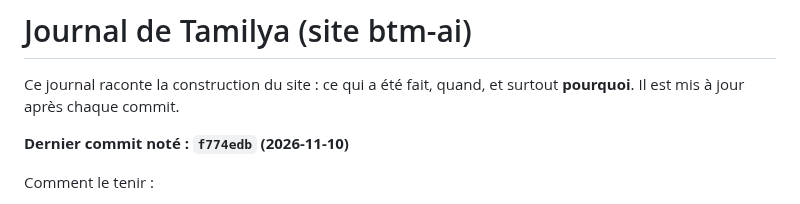
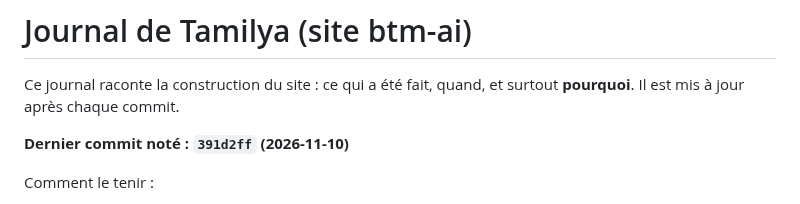
Before and after one commit to Mkail14/BTM-AI, a Markdown page: JOURNAL.md, the part around one of its changes. Drawn GitHub-style.

```diff
--- a/JOURNAL.md
+++ b/JOURNAL.md
@@ -3,7 +3,7 @@
 Ce journal raconte la construction du site : ce qui a été fait, quand, et surtout **pourquoi**.
 Il est mis à jour après chaque commit.
 
-**Dernier commit noté : `f774edb` (2026-11-10)**
+**Dernier commit noté : `391d2ff` (2026-11-10)**
 
 Comment le tenir :
 - après chaque commit, ajouter une ligne datée en haut de la partie « Journal » : ce qui change et pourquoi ;
```
Also changed, not shown: other parts of JOURNAL.md (+1 -0 lines).
